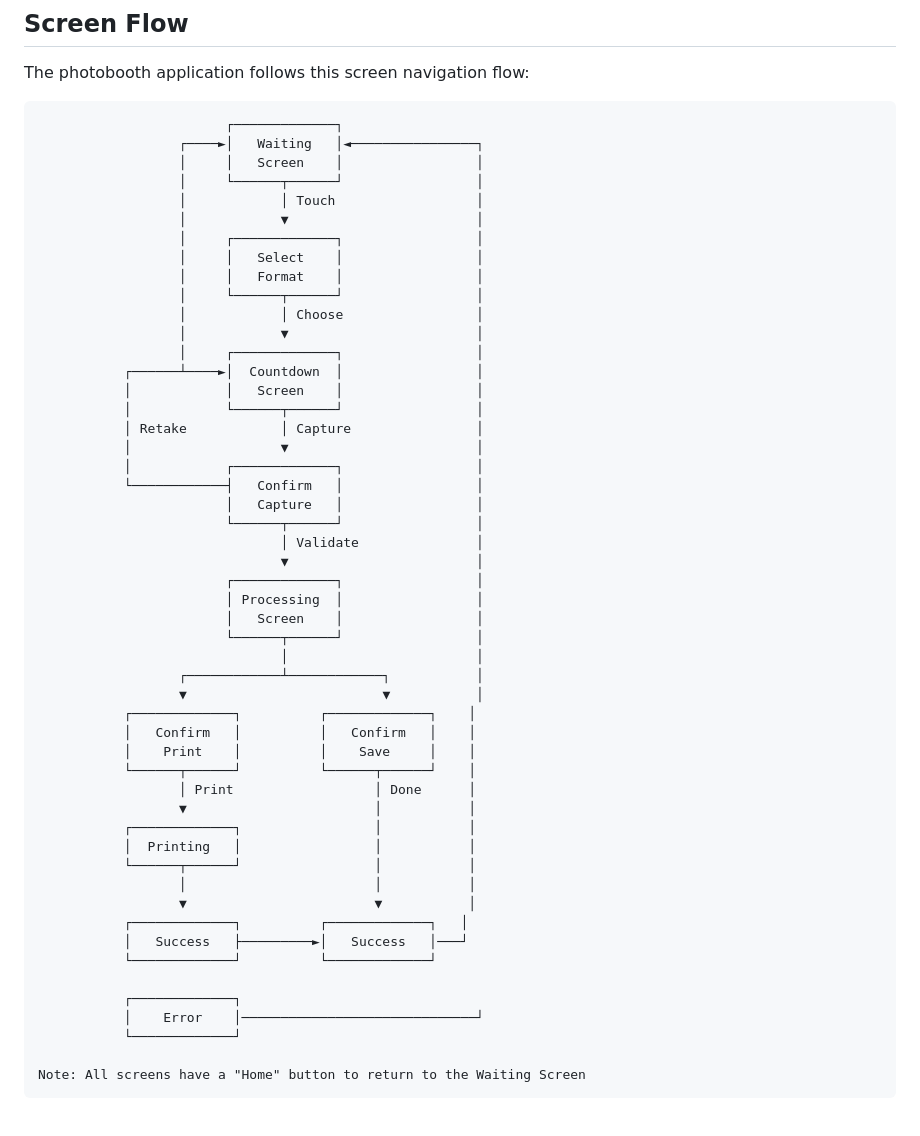
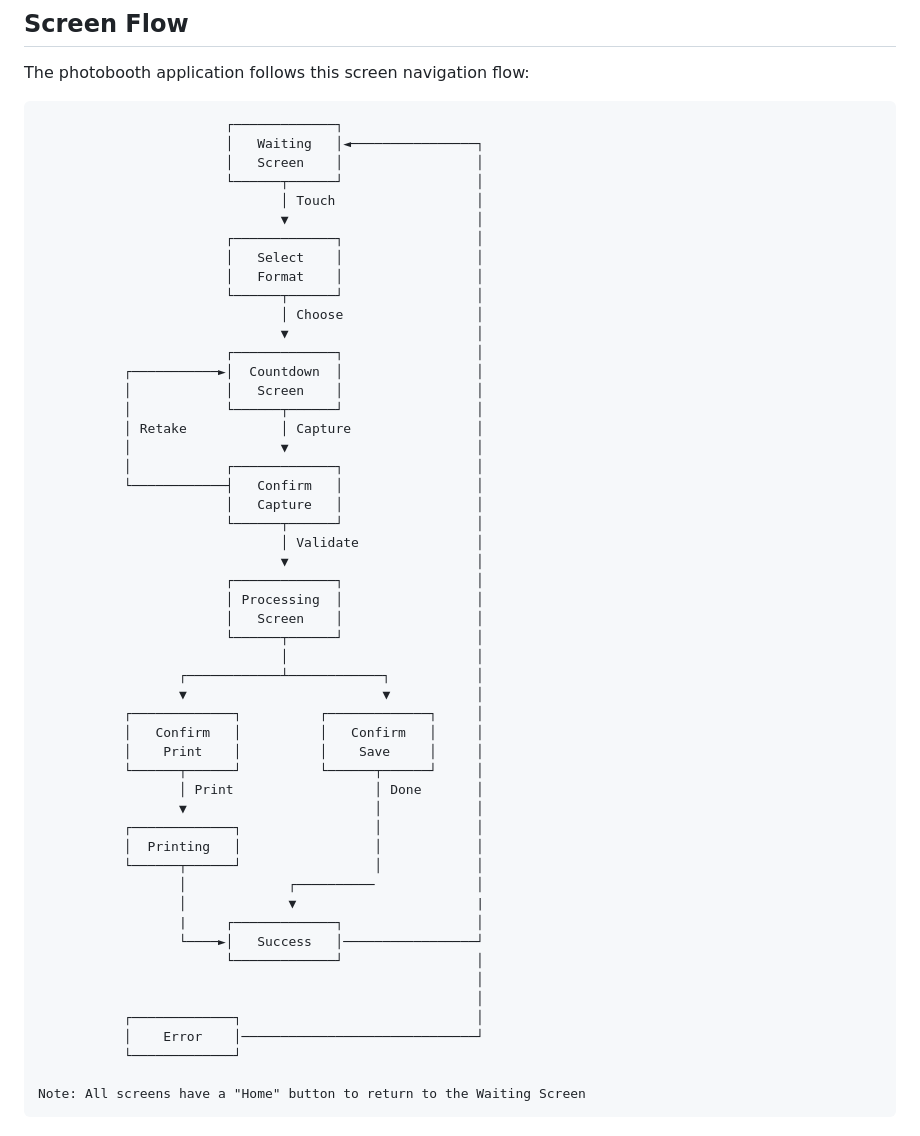
Before and after one commit to IArchi/py-photobooth-simple, a Markdown page: readme.md, the part around the change. GitHub-like rendering.

Commit message:
Fix state machine scheme.

````diff
--- a/readme.md
+++ b/readme.md
@@ -27,19 +27,19 @@ The photobooth application follows this screen navigation flow:
 
 ```
                         ┌─────────────┐
-                  ┌────►│   Waiting   │◄────────────────┐
-                  │     │   Screen    │                 │
-                  │     └──────┬──────┘                 │
-                  │            │ Touch                  │
-                  │            ▼                        │
-                  │     ┌─────────────┐                 │
-                  │     │   Select    │                 │
-                  │     │   Format    │                 │
-                  │     └──────┬──────┘                 │
-                  │            │ Choose                 │
-                  │            ▼                        │
-                  │     ┌─────────────┐                 │
-           ┌──────┴────►│  Countdown  │                 │
+                        │   Waiting   │◄────────────────┐
+                        │   Screen    │                 │
+                        └──────┬──────┘                 │
+                               │ Touch                  │
+                               ▼                        │
+                        ┌─────────────┐                 │
+                        │   Select    │                 │
+                        │   Format    │                 │
+                        └──────┬──────┘                 │
+                               │ Choose                 │
+                               ▼                        │
+                        ┌─────────────┐                 │
+           ┌───────────►│  Countdown  │                 │
            │            │   Screen    │                 │
            │            └──────┬──────┘                 │
            │ Retake            │ Capture                │
@@ -57,22 +57,23 @@ The photobooth application follows this screen navigation flow:
                                │                        │
                   ┌────────────┴────────────┐           │
                   ▼                         ▼           │
-           ┌─────────────┐          ┌─────────────┐    │
-           │   Confirm   │          │   Confirm   │    │
-           │    Print    │          │    Save     │    │
-           └──────┬──────┘          └──────┬──────┘    │
-                  │ Print                  │ Done      │
-                  ▼                        │           │
-           ┌─────────────┐                 │           │
-           │  Printing   │                 │           │
-           └──────┬──────┘                 │           │
-                  │                        │           │
-                  ▼                        ▼           │
-           ┌─────────────┐          ┌─────────────┐   │
-           │   Success   ├─────────►│   Success   │───┘
-           └─────────────┘          └─────────────┘
-
-           ┌─────────────┐
+           ┌─────────────┐          ┌─────────────┐     │
+           │   Confirm   │          │   Confirm   │     │
+           │    Print    │          │    Save     │     │
+           └──────┬──────┘          └──────┬──────┘     │
+                  │ Print                  │ Done       │
+                  ▼                        │            │
+           ┌─────────────┐                 │            │
+           │  Printing   │                 │            │
+           └──────┬──────┘                 │            │
+                  │             ┌──────────             │
+                  │             ▼                       |
+                  |     ┌─────────────┐                 │
+                  └────►│   Success   │─────────────────┘
+                        └─────────────┘                 │
+                                                        │
+                                                        │
+           ┌─────────────┐                              │
            │    Error    │──────────────────────────────┘
            └─────────────┘
 
````
